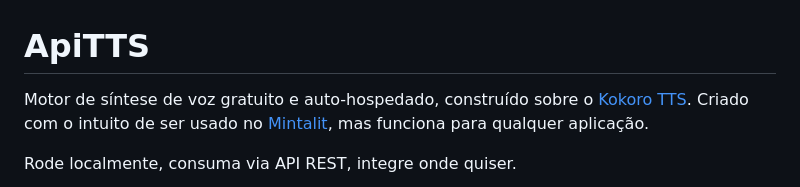
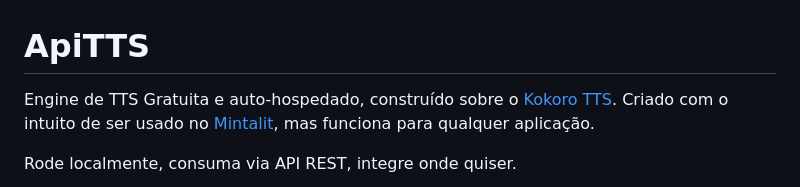
Before and after one commit to DanielFA1/apitts, a Markdown page: README.md, the part around the change. Rendered like a GitHub page.

Commit message:
Fix in README.md description

```diff
--- a/README.md
+++ b/README.md
@@ -1,6 +1,6 @@
 # ApiTTS
 
-Motor de síntese de voz gratuito e auto-hospedado, construído sobre o [Kokoro TTS](https://github.com/hexgrad/kokoro). Criado com o intuito de ser usado no [Mintalit](https://mintalit.com), mas funciona para qualquer aplicação.
+Engine de TTS Gratuita e auto-hospedado, construído sobre o [Kokoro TTS](https://github.com/hexgrad/kokoro). Criado com o intuito de ser usado no [Mintalit](https://mintalit.com), mas funciona para qualquer aplicação.
 
 Rode localmente, consuma via API REST, integre onde quiser.
 
```
